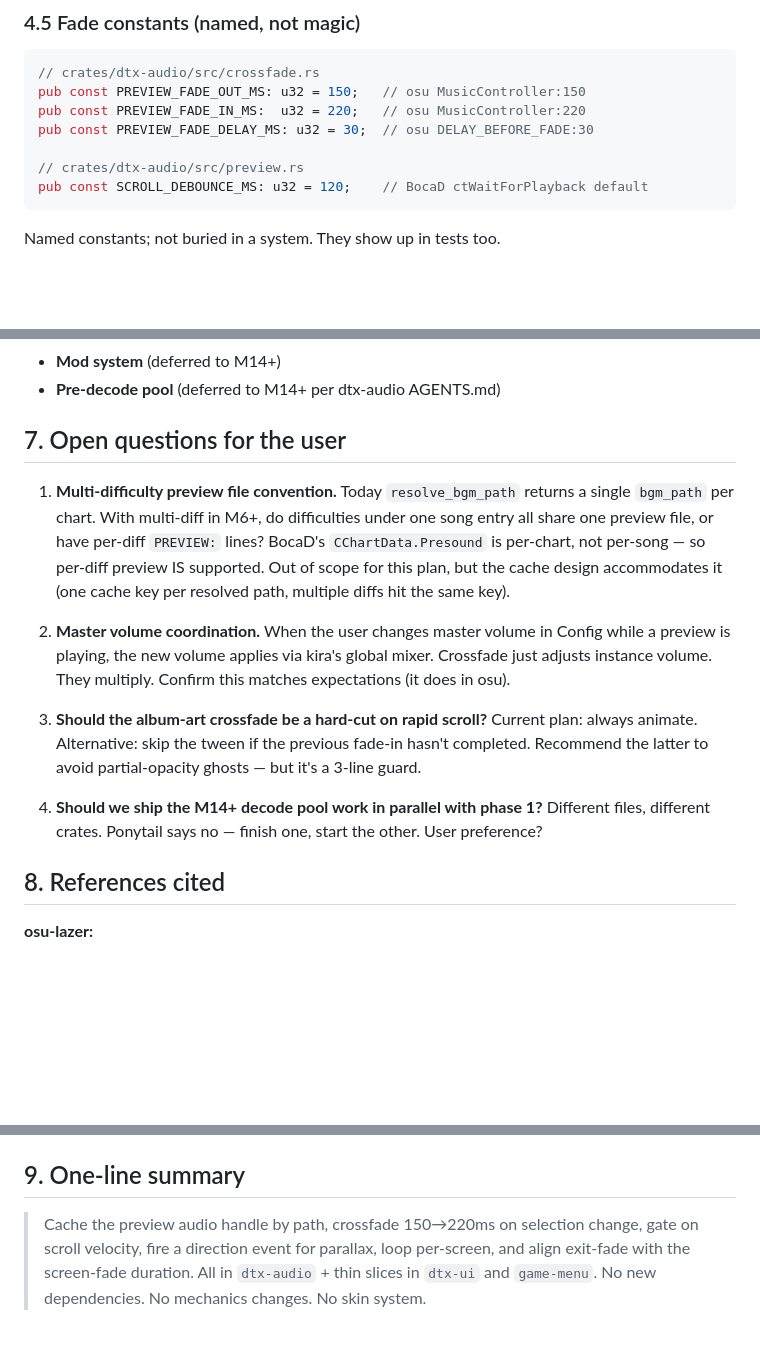
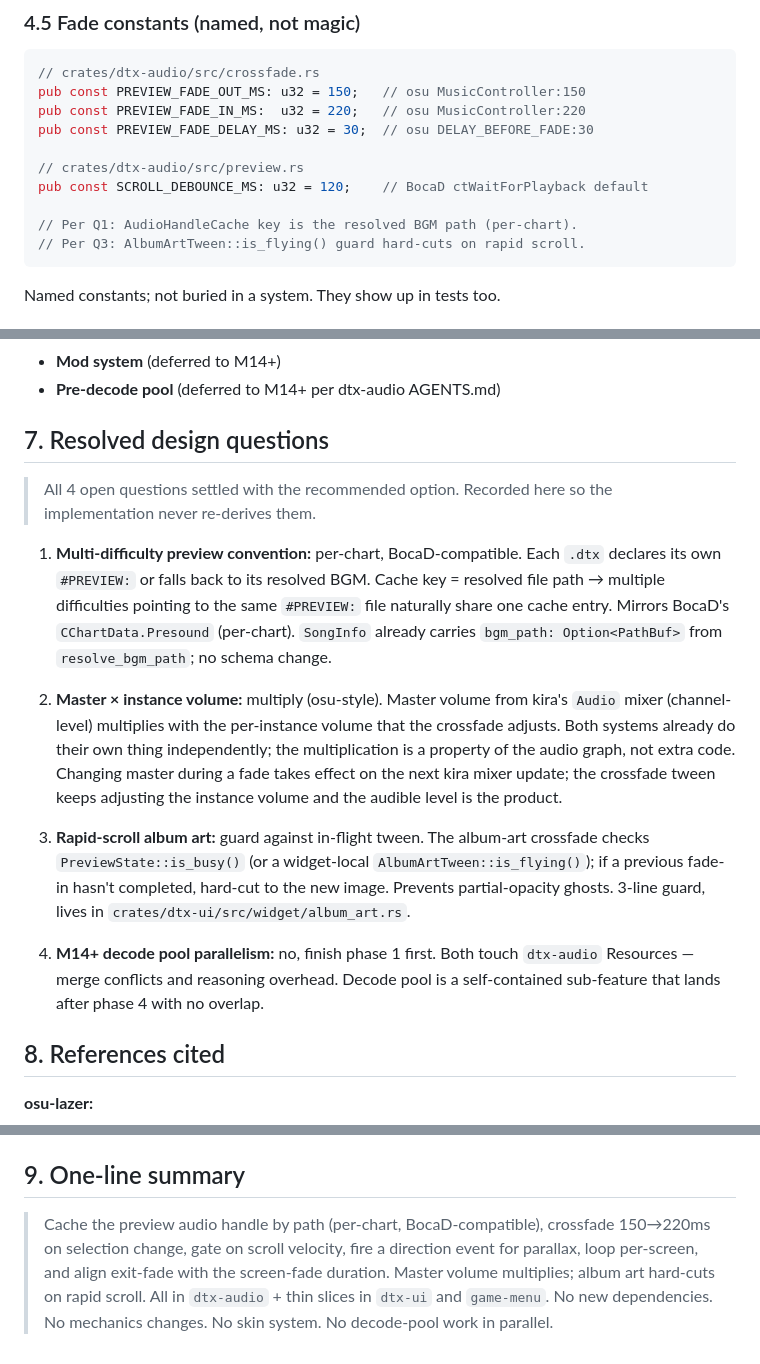
Before and after one commit to lazykern/dtxmaniars, a Markdown page: docs/notes/hybrid-audio-ux-plan.md, 3 parts joined by grey strips. Rendered like a GitHub page; blank space fills up the shorter version.

````diff
--- a/docs/notes/hybrid-audio-ux-plan.md
+++ b/docs/notes/hybrid-audio-ux-plan.md
@@ -240,6 +240,9 @@ pub const PREVIEW_FADE_DELAY_MS: u32 = 30;  // osu DELAY_BEFORE_FADE:30
 
 // crates/dtx-audio/src/preview.rs
 pub const SCROLL_DEBOUNCE_MS: u32 = 120;    // BocaD ctWaitForPlayback default
+
+// Per Q1: AudioHandleCache key is the resolved BGM path (per-chart).
+// Per Q3: AlbumArtTween::is_flying() guard hard-cuts on rapid scroll.
 ```
 
 Named constants; not buried in a system. They show up in tests too.
@@ -379,29 +382,36 @@ the player to NOT loop).
 - **Mod system** (deferred to M14+)
 - **Pre-decode pool** (deferred to M14+ per dtx-audio AGENTS.md)
 
-## 7. Open questions for the user
+## 7. Resolved design questions
 
-1. **Multi-difficulty preview file convention.** Today `resolve_bgm_path`
-   returns a single `bgm_path` per chart. With multi-diff in M6+, do
-   difficulties under one song entry all share one preview file, or
-   have per-diff `PREVIEW:` lines? BocaD's `CChartData.Presound` is
-   per-chart, not per-song — so per-diff preview IS supported. Out of
-   scope for this plan, but the cache design accommodates it (one
-   cache key per resolved path, multiple diffs hit the same key).
+> All 4 open questions settled with the recommended option. Recorded here
+> so the implementation never re-derives them.
 
-2. **Master volume coordination.** When the user changes master volume
-   in Config while a preview is playing, the new volume applies via
-   kira's global mixer. Crossfade just adjusts instance volume. They
-   multiply. Confirm this matches expectations (it does in osu).
+1. **Multi-difficulty preview convention:** per-chart, BocaD-compatible.
+   Each `.dtx` declares its own `#PREVIEW:` or falls back to its resolved
+   BGM. Cache key = resolved file path → multiple difficulties pointing
+   to the same `#PREVIEW:` file naturally share one cache entry. Mirrors
+   BocaD's `CChartData.Presound` (per-chart). `SongInfo` already carries
+   `bgm_path: Option<PathBuf>` from `resolve_bgm_path`; no schema change.
 
-3. **Should the album-art crossfade be a hard-cut on rapid scroll?**
-   Current plan: always animate. Alternative: skip the tween if the
-   previous fade-in hasn't completed. Recommend the latter to avoid
-   partial-opacity ghosts — but it's a 3-line guard.
+2. **Master × instance volume:** multiply (osu-style). Master volume from
+   kira's `Audio` mixer (channel-level) multiplies with the per-instance
+   volume that the crossfade adjusts. Both systems already do their own
+   thing independently; the multiplication is a property of the audio
+   graph, not extra code. Changing master during a fade takes effect on
+   the next kira mixer update; the crossfade tween keeps adjusting the
+   instance volume and the audible level is the product.
 
-4. **Should we ship the M14+ decode pool work in parallel with phase 1?**
-   Different files, different crates. Ponytail says no — finish one,
-   start the other. User preference?
+3. **Rapid-scroll album art:** guard against in-flight tween. The album-art
+   crossfade checks `PreviewState::is_busy()` (or a widget-local
+   `AlbumArtTween::is_flying()`); if a previous fade-in hasn't completed,
+   hard-cut to the new image. Prevents partial-opacity ghosts. 3-line
+   guard, lives in `crates/dtx-ui/src/widget/album_art.rs`.
+
+4. **M14+ decode pool parallelism:** no, finish phase 1 first. Both touch
+   `dtx-audio` Resources — merge conflicts and reasoning overhead. Decode
+   pool is a self-contained sub-feature that lands after phase 4 with no
+   overlap.
 
 ## 8. References cited
 
@@ -440,8 +450,10 @@ the player to NOT loop).
 
 ## 9. One-line summary
 
-> Cache the preview audio handle by path, crossfade 150→220ms on selection
-> change, gate on scroll velocity, fire a direction event for parallax,
-> loop per-screen, and align exit-fade with the screen-fade duration. All
-> in `dtx-audio` + thin slices in `dtx-ui` and `game-menu`. No new
-> dependencies. No mechanics changes. No skin system.
+> Cache the preview audio handle by path (per-chart, BocaD-compatible),
+> crossfade 150→220ms on selection change, gate on scroll velocity, fire
+> a direction event for parallax, loop per-screen, and align exit-fade
+> with the screen-fade duration. Master volume multiplies; album art
+> hard-cuts on rapid scroll. All in `dtx-audio` + thin slices in
+> `dtx-ui` and `game-menu`. No new dependencies. No mechanics changes.
+> No skin system. No decode-pool work in parallel.
````
Also changed, not shown: docs/decisions/0015-hybrid-audio-ux.md (added, +229 -0 lines).
